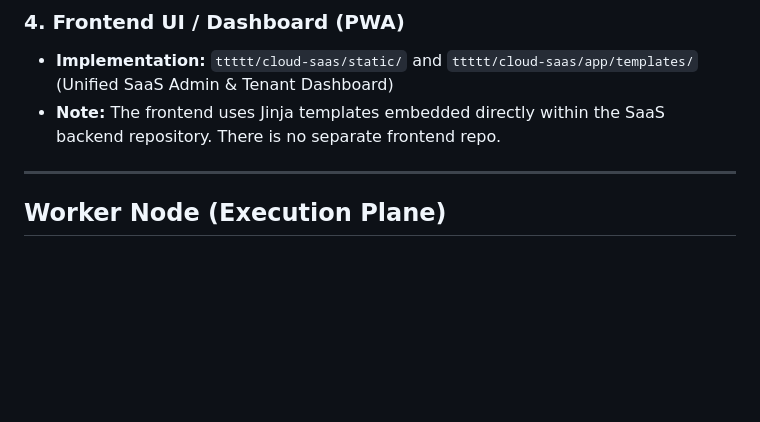
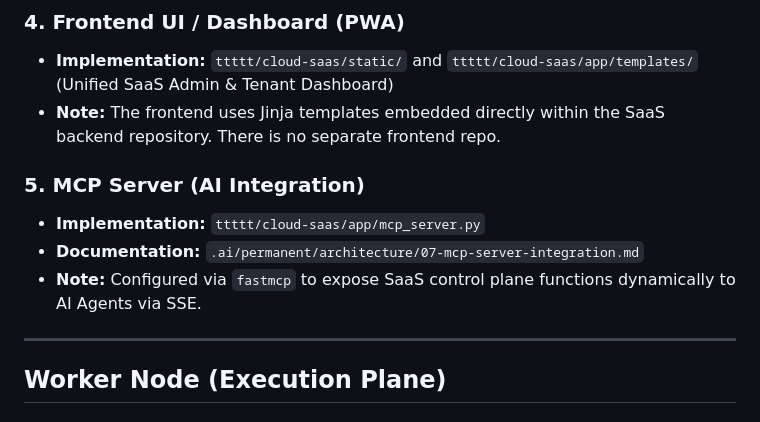
Before and after one commit to KamalExpress/booking-agent, a Markdown page: .ai/indexes/repository.md, the part around the change. Rendered like a GitHub page; blank space fills up the shorter version.

Commit message:
docs: map mcp_server in repository index

```diff
--- a/.ai/indexes/repository.md
+++ b/.ai/indexes/repository.md
@@ -28,6 +28,11 @@ This index maps high-level architectural concepts to their actual source code lo
 ### 4. Frontend UI / Dashboard (PWA)
 - **Implementation:** `ttttt/cloud-saas/static/` and `ttttt/cloud-saas/app/templates/` (Unified SaaS Admin & Tenant Dashboard)
 - **Note:** The frontend uses Jinja templates embedded directly within the SaaS backend repository. There is no separate frontend repo.
+
+### 5. MCP Server (AI Integration)
+- **Implementation:** `ttttt/cloud-saas/app/mcp_server.py`
+- **Documentation:** `.ai/permanent/architecture/07-mcp-server-integration.md`
+- **Note:** Configured via `fastmcp` to expose SaaS control plane functions dynamically to AI Agents via SSE.
 
 ---
 
```
